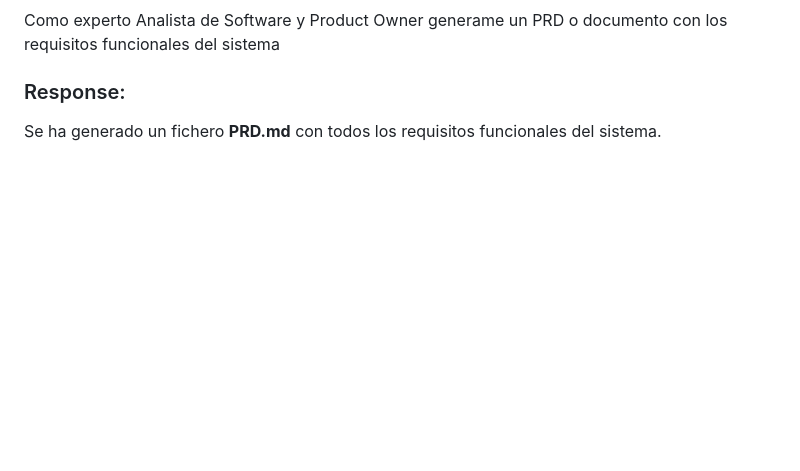
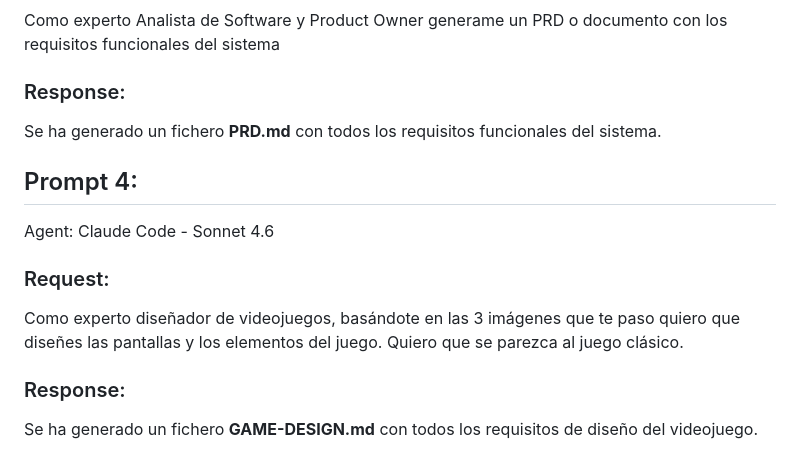
Before and after one commit to igomez-ai4devs-projects/AI4Devs-Videogame-2604, a Markdown page: space-invaders-IGR/prompts.md, the part around the change. Drawn GitHub-style; blank space fills up the shorter version.

Commit message:
Add the game design

```diff
--- a/space-invaders-IGR/prompts.md
+++ b/space-invaders-IGR/prompts.md
@@ -82,3 +82,17 @@ Como experto Analista de Software y Product Owner generame un PRD o documento co
 Se ha generado un fichero **PRD.md** con todos los requisitos funcionales del sistema.
 
 </br>
+
+## Prompt 4:
+
+Agent: Claude Code - Sonnet 4.6
+
+### Request:
+
+Como experto diseñador de videojuegos, basándote en las 3 imágenes que te paso quiero que diseñes las pantallas y los elementos del juego. Quiero que se parezca al juego clásico.
+
+### Response:
+
+Se ha generado un fichero **GAME-DESIGN.md** con todos los requisitos de diseño del videojuego.
+
+</br>
```
Also changed, not shown: space-invaders-IGR/GAME-DESIGN.md (added, +176 -0 lines).
